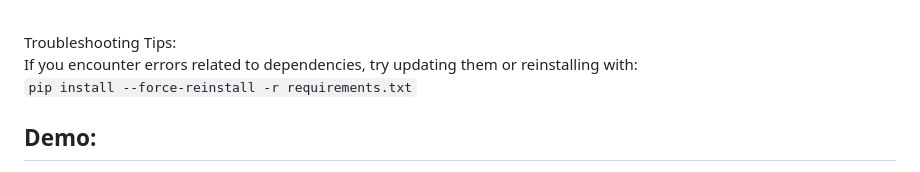
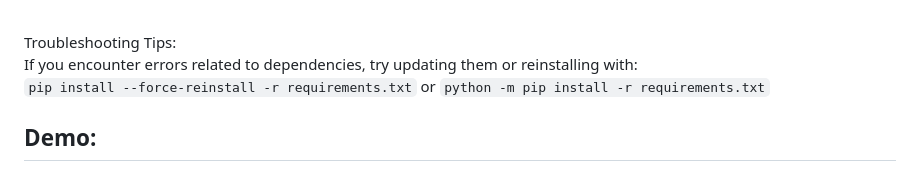
Before and after one commit to islamborghini/chef.in, a Markdown page: README.md, the part around the change. Rendered like a GitHub page.

```diff
--- a/README.md
+++ b/README.md
@@ -84,6 +84,8 @@ Follow the prompts to set up a username, email, and password.
 Troubleshooting Tips:<br>
 If you encounter errors related to dependencies, try updating them or reinstalling with:<br/>
 <code>pip install --force-reinstall -r requirements.txt</code>
+or
+<code>python -m pip install -r requirements.txt</code>
 <br>
 
 <h2 id="Demo">Demo:</h2>
```
